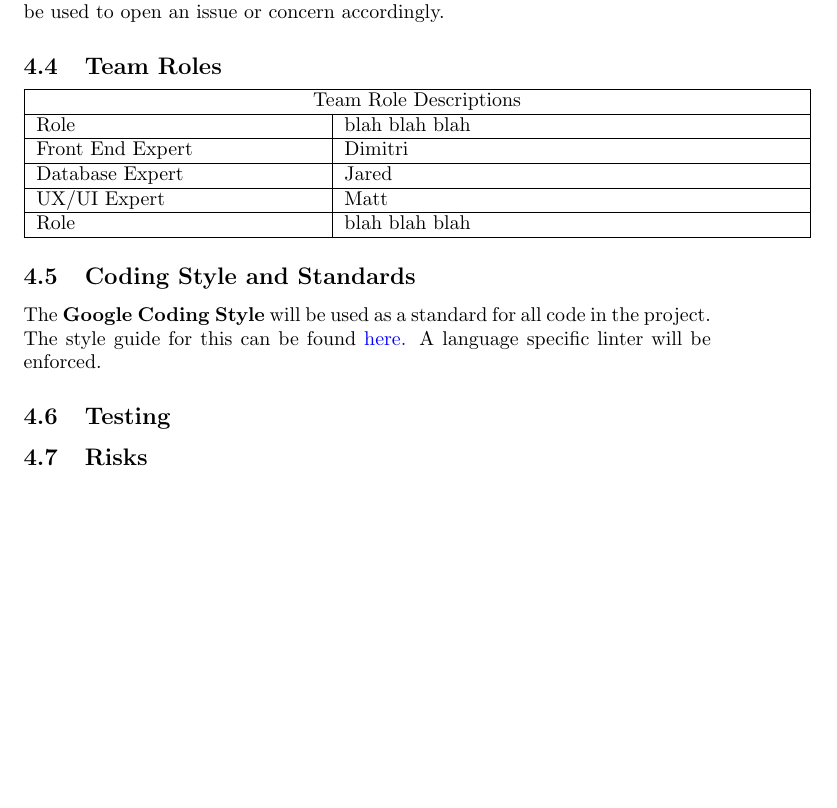
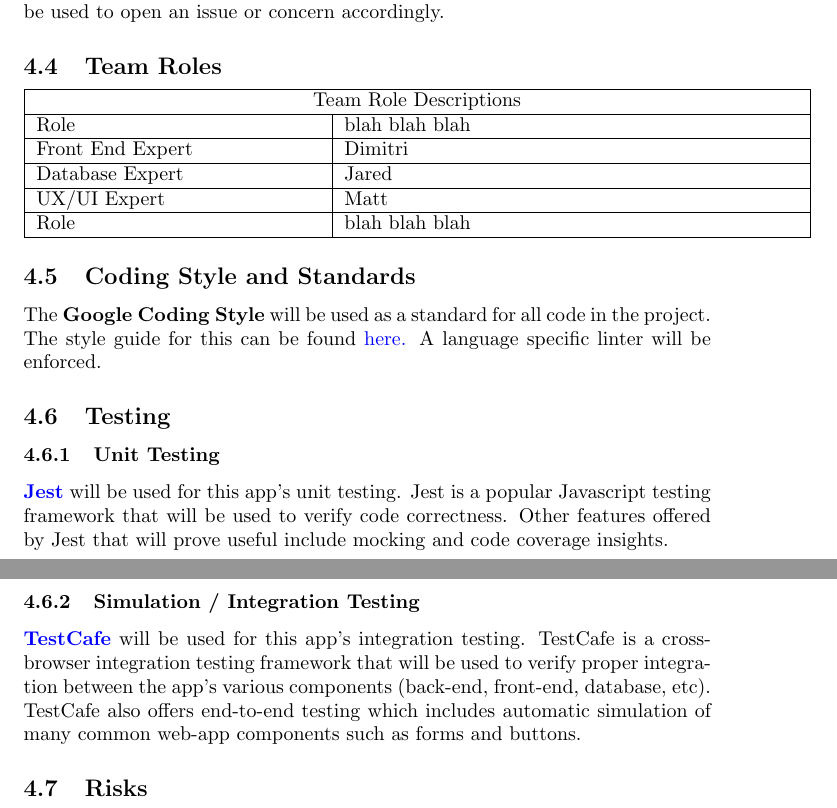
Before and after one commit to dimitritsampiras/olympian-mobile-app, a LaTeX document (docs/ProblemStatmentAndGoals/ProblemStatement.tex): part of page 4 of 4 before the commit and two parts of pages 4 and 5 of 5 after it, the two joined at a grey line, cut so that both start at the same text, the shorter picture padded with empty space. Compiled offline with pdfLaTeX.

Commit message:
Add testing plan

```diff
--- a/docs/ProblemStatmentAndGoals/ProblemStatement.tex
+++ b/docs/ProblemStatmentAndGoals/ProblemStatement.tex
@@ -166,6 +166,11 @@ A language specific linter will be enforced.
 
 \subsection{Testing}
 
+\subsubsection {Unit Testing}
+\textbf{\href{https://jestjs.io/}{Jest}} will be used for this app's unit testing. Jest is a popular Javascript testing framework that will be used to verify code correctness. Other features offered by Jest that will prove useful include mocking and code coverage insights.
+
+\subsubsection {Simulation / Integration Testing}
+\textbf{\href{https://testcafe.io/}{TestCafe}}} will be used for this app's integration testing. TestCafe is a cross-browser integration testing framework that will be used to verify proper integration between the app's various components (back-end, front-end, database, etc). TestCafe also offers end-to-end testing which includes automatic simulation of many common web-app components such as forms and buttons.
 
 \subsection {Risks}
 
```
Also changed, not shown: docs/ProblemStatmentAndGoals/ProblemStatement.pdf.
